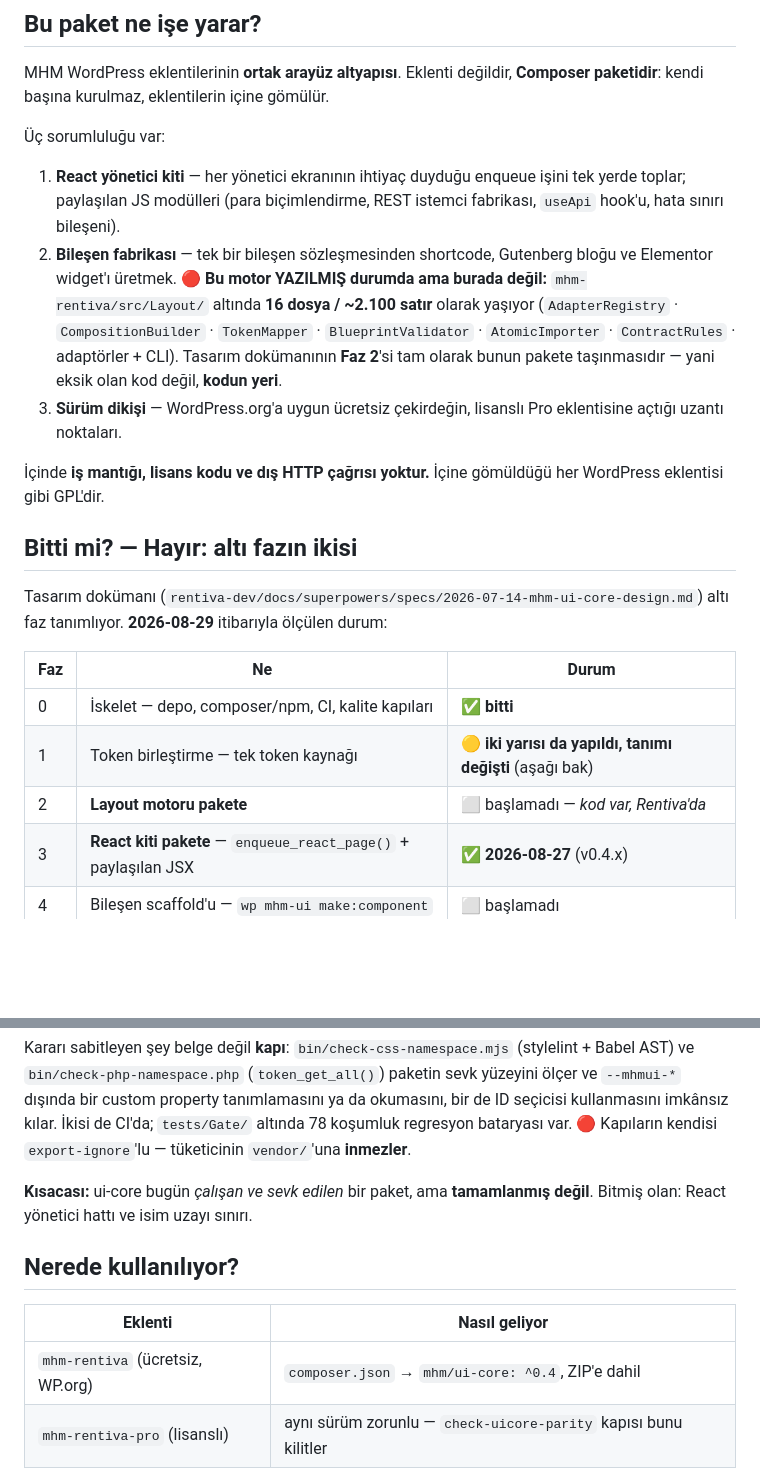
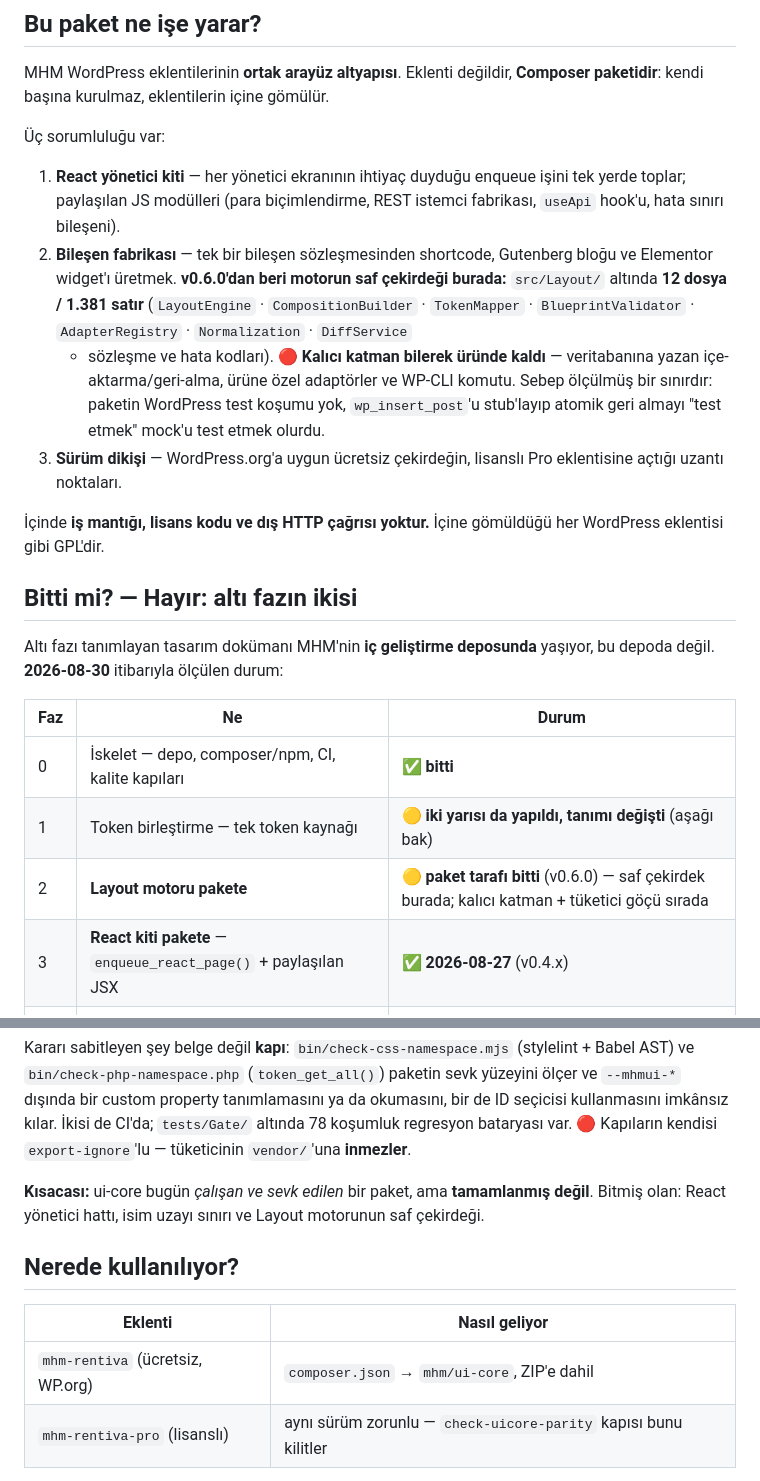
Before and after one commit to MaxHandMade/mhm-ui-core, a Markdown page: README-tr.md, 2 parts joined by grey strips. Drawn GitHub-style; blank space fills up the shorter version.

Commit message:
docs: retire the five claims v0.6.0 falsifies, and two dead pointers
The tag makes the shipped READMEs wrong the moment it exists, so the
corrections belong in the same PR rather than after it.

README-tr.md carried the load-bearing one: responsibility #2 said the
component factory "is written but NOT HERE -- it lives in
mhm-rentiva/src/Layout/ as 16 files / ~2100 lines". As of this branch the
pure core IS here: 12 files / 1381 lines under src/Layout/. Rewrote it to
say what actually moved and, more importantly, what deliberately did not --
the persistence layer, the product-specific adapters and the WP-CLI command
stay in the consumer because this package has no WordPress test run, and
stubbing wp_insert_post to "test" atomic rollback is testing the mock.

Four more, all falsified or made stale by the same tag:
  - the phase table still read "Phase 2 not started -- the code is in
    Rentiva"; now amber, with the package/consumer split spelled out
  - the measurement date (2026-08-29 -> 2026-08-30)
  - "what is finished" no longer omits the layout core
  - the consumer table hard-coded "mhm/ui-core: ^0.4", which the consumer
    migration invalidates hours from now; the constraint lives in each
    consumer's composer.json and the parity gate locks the two to equality,
    so naming a range here only ever goes stale

Two dead pointers removed. Both READMEs named
rentiva-dev/docs/superpowers/specs/... -- a PRIVATE repo path in a PUBLIC
artifact, unfollowable by every reader who has this package. Only one of
them was on record; grepping the class found the second in README.md.
Neither is a secret, both are dead ends: replaced with an honest statement
that the design document lives in an internal repo.

Gates re-run against this tree, real exit codes: composer check 0 (PHPCS
16/16, PHPStan no errors, PHPUnit 144/360, three PHP gates SUMMARY 0),
npm test 0 (78/78), lint:js 0, check:css-namespace 0. Shipped surface still
29 files. Golden hash 0b08de91...4e304 verified running inside the suite,
not just present in it.

Co-Authored-By: Claude Opus 5 (1M context) <noreply@anthropic.com>

```diff
--- a/README-tr.md
+++ b/README-tr.md
@@ -14,11 +14,13 @@ paketidir**: kendi başına kurulmaz, eklentilerin içine gömülür.
    toplar; paylaşılan JS modülleri (para biçimlendirme, REST istemci fabrikası, `useApi`
    hook'u, hata sınırı bileşeni).
 2. **Bileşen fabrikası** — tek bir bileşen sözleşmesinden shortcode, Gutenberg bloğu ve
-   Elementor widget'ı üretmek. 🔴 **Bu motor YAZILMIŞ durumda ama burada değil:**
-   `mhm-rentiva/src/Layout/` altında **16 dosya / ~2.100 satır** olarak yaşıyor
-   (`AdapterRegistry` · `CompositionBuilder` · `TokenMapper` · `BlueprintValidator` ·
-   `AtomicImporter` · `ContractRules` · adaptörler + CLI). Tasarım dokümanının **Faz 2**'si
-   tam olarak bunun pakete taşınmasıdır — yani eksik olan kod değil, **kodun yeri**.
+   Elementor widget'ı üretmek. **v0.6.0'dan beri motorun saf çekirdeği burada:**
+   `src/Layout/` altında **12 dosya / 1.381 satır** (`LayoutEngine` · `CompositionBuilder` ·
+   `TokenMapper` · `BlueprintValidator` · `AdapterRegistry` · `Normalization` · `DiffService`
+   + sözleşme ve hata kodları). 🔴 **Kalıcı katman bilerek üründe kaldı** — veritabanına yazan
+   içe-aktarma/geri-alma, ürüne özel adaptörler ve WP-CLI komutu. Sebep ölçülmüş bir sınırdır:
+   paketin WordPress test koşumu yok, `wp_insert_post`'u stub'layıp atomik geri almayı "test
+   etmek" mock'u test etmek olurdu.
 3. **Sürüm dikişi** — WordPress.org'a uygun ücretsiz çekirdeğin, lisanslı Pro eklentisine
    açtığı uzantı noktaları.
 
@@ -27,14 +29,14 @@ eklentisi gibi GPL'dir.
 
 ## Bitti mi? — Hayır: altı fazın ikisi
 
-Tasarım dokümanı (`rentiva-dev/docs/superpowers/specs/2026-07-14-mhm-ui-core-design.md`)
-altı faz tanımlıyor. **2026-08-29** itibarıyla ölçülen durum:
+Altı fazı tanımlayan tasarım dokümanı MHM'nin **iç geliştirme deposunda** yaşıyor, bu depoda
+değil. **2026-08-30** itibarıyla ölçülen durum:
 
 | Faz | Ne | Durum |
 |---|---|---|
 | 0 | İskelet — depo, composer/npm, CI, kalite kapıları | ✅ **bitti** |
 | 1 | Token birleştirme — tek token kaynağı | 🟡 **iki yarısı da yapıldı, tanımı değişti** (aşağı bak) |
-| 2 | **Layout motoru pakete** | ⬜ başlamadı — *kod var, Rentiva'da* |
+| 2 | **Layout motoru pakete** | 🟡 **paket tarafı bitti** (v0.6.0) — saf çekirdek burada; kalıcı katman + tüketici göçü sırada |
 | 3 | **React kiti pakete** — `enqueue_react_page()` + paylaşılan JSX | ✅ **2026-08-27** (v0.4.x) |
 | 4 | Bileşen scaffold'u — `wp mhm-ui make:component` | ⬜ başlamadı |
 | 5 | İkinci ürün (greenfield pilot) — dikiş doğuştan | ⬜ başlamadı |
@@ -64,13 +66,13 @@ imkânsız kılar. İkisi de CI'da; `tests/Gate/` altında 78 koşumluk regresyo
 🔴 Kapıların kendisi `export-ignore`'lu — tüketicinin `vendor/`'una **inmezler**.
 
 **Kısacası:** ui-core bugün *çalışan ve sevk edilen* bir paket, ama **tamamlanmış değil**.
-Bitmiş olan: React yönetici hattı ve isim uzayı sınırı.
+Bitmiş olan: React yönetici hattı, isim uzayı sınırı ve Layout motorunun saf çekirdeği.
 
 ## Nerede kullanılıyor?
 
 | Eklenti | Nasıl geliyor |
 |---|---|
-| `mhm-rentiva` (ücretsiz, WP.org) | `composer.json` → `mhm/ui-core: ^0.4`, ZIP'e dahil |
+| `mhm-rentiva` (ücretsiz, WP.org) | `composer.json` → `mhm/ui-core`, ZIP'e dahil |
 | `mhm-rentiva-pro` (lisanslı) | aynı sürüm zorunlu — `check-uicore-parity` kapısı bunu kilitler |
 
 🔴 **İki eklenti de kendi kopyasını taşır ve kendi kopyasını kaydeder.** Aynı sitede ikisi
```
Also changed, not shown: README.md (+1 -1 lines).
